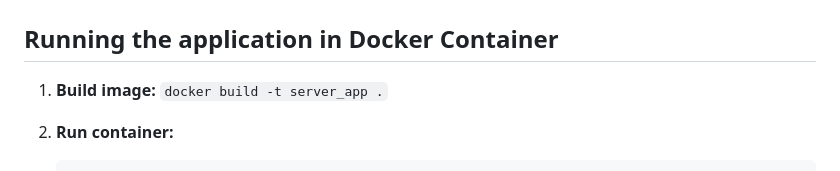
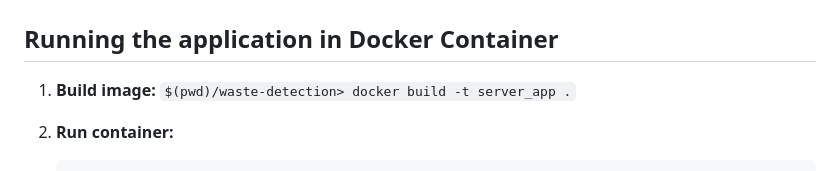
Before and after one commit to GISLab-ELTE/WasteDetection, a Markdown page: server_app/README.md, the part around the change. Rendered like a GitHub page.

Commit message:
#2 [server_app] Update README.md

````diff
--- a/server_app/README.md
+++ b/server_app/README.md
@@ -2,7 +2,7 @@
 
 ## Running the application in Docker Container
 
-1. **Build image:** `docker build -t server_app .`
+1. **Build image:** `$(pwd)/waste-detection> docker build -t server_app .`
 2. **Run container:**
 
    ```bash
````
